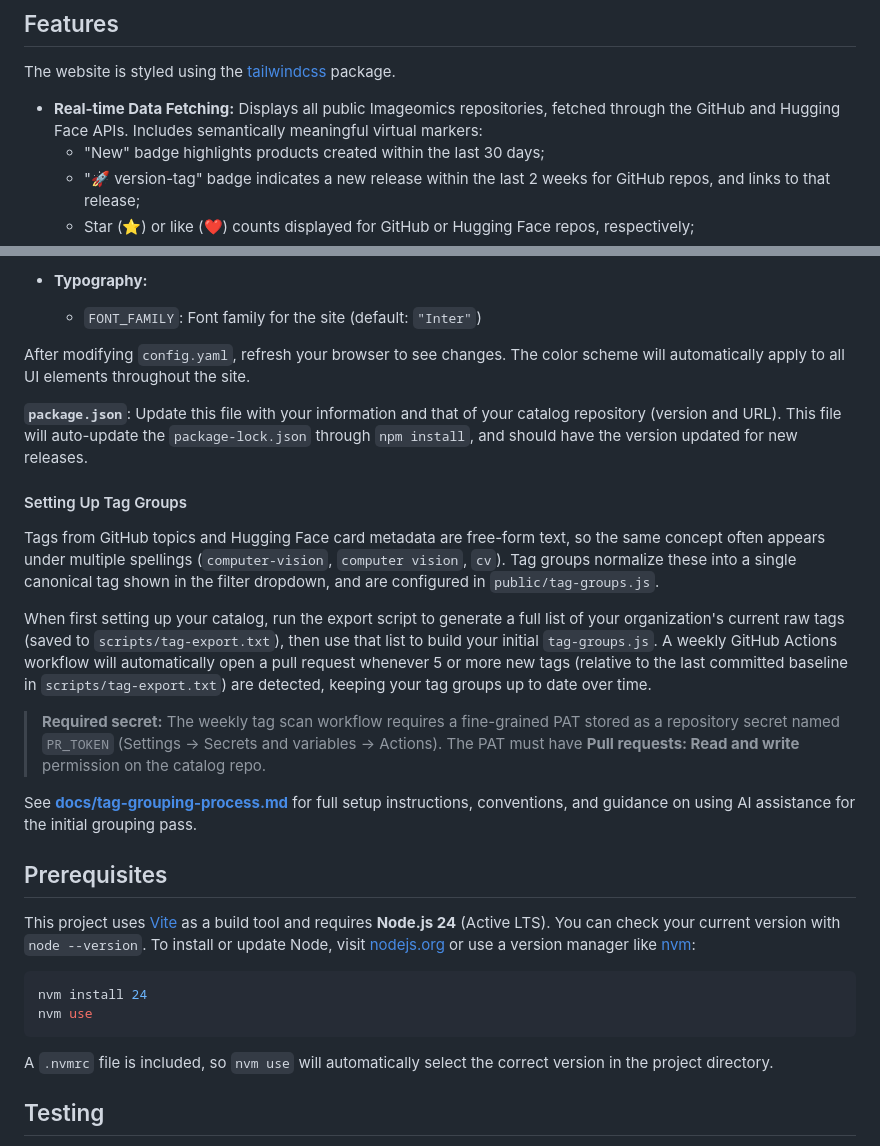
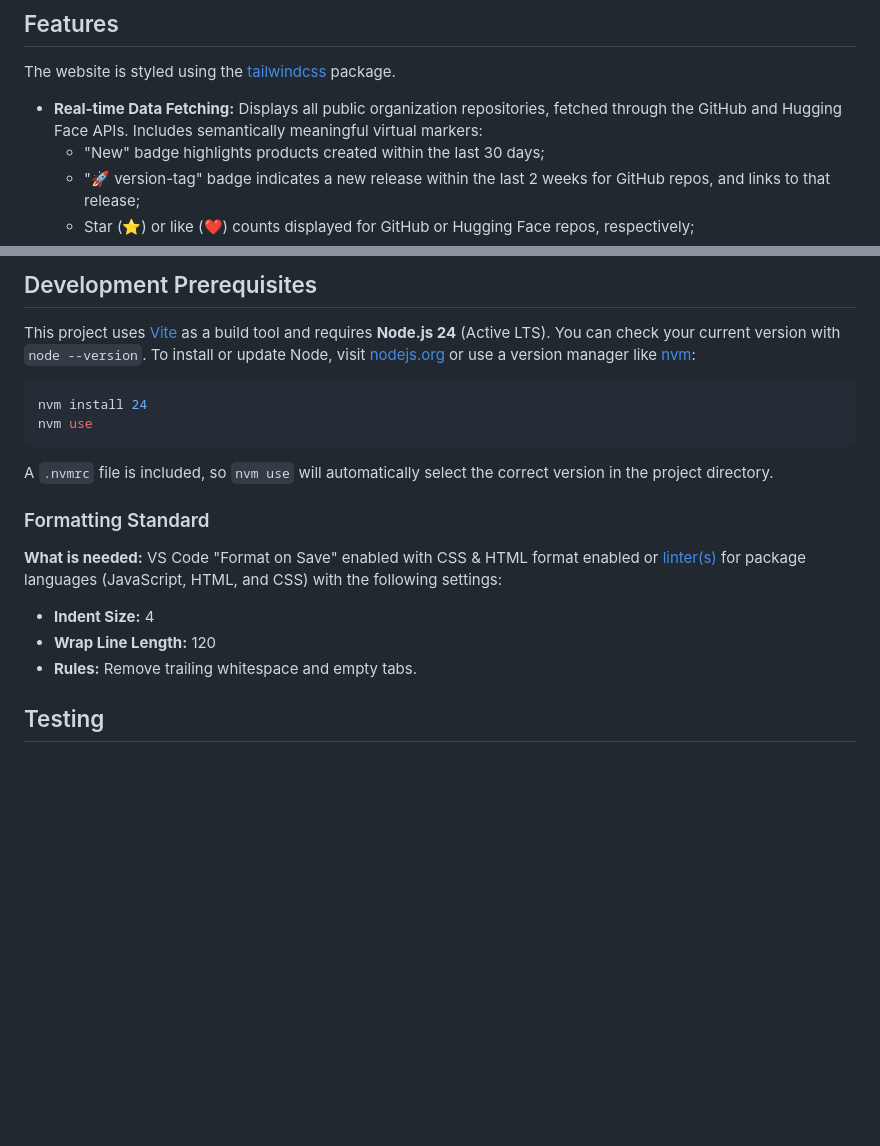
Before and after one commit to ABC-Center/catalog, a Markdown page: README.md, 2 parts joined by grey strips. GitHub-like rendering; blank space fills up the shorter version.

````diff
--- a/README.md
+++ b/README.md
@@ -8,7 +8,7 @@ This repository was generated and personalized from the [Imageomics Catalog](htt
 
 The website is styled using the [tailwindcss](https://tailwindcss.com/) package.
 
-* **Real-time Data Fetching:** Displays all public Imageomics repositories, fetched through the GitHub and Hugging Face APIs. Includes semantically meaningful virtual markers:
+* **Real-time Data Fetching:** Displays all public organization repositories, fetched through the GitHub and Hugging Face APIs. Includes semantically meaningful virtual markers:
     * "New" badge highlights products created within the last 30 days;
     * "🚀 version-tag" badge indicates a new release within the last 2 weeks for GitHub repos, and links to that release;
     * Star (⭐️) or like (❤️) counts displayed for GitHub or Hugging Face repos, respectively;
@@ -86,21 +47,4 @@ Welcome to your new catalog repo! The primary way to personalize this catalog is
-* **Typography:**
-  * `FONT_FAMILY`: Font family for the site (default: `"Inter"`)
-
-After modifying `config.yaml`, refresh your browser to see changes. The color scheme will automatically apply to all UI elements throughout the site.
-
-**`package.json`**: Update this file with your information and that of your catalog repository (version and URL). This file will auto-update the `package-lock.json` through `npm install`, and should have the version updated for new releases.
-
-#### Setting Up Tag Groups
-
-Tags from GitHub topics and Hugging Face card metadata are free-form text, so the same concept often appears under multiple spellings (`computer-vision`, `computer vision`, `cv`). Tag groups normalize these into a single canonical tag shown in the filter dropdown, and are configured in `public/tag-groups.js`.
-
-When first setting up your catalog, run the export script to generate a full list of your organization's current raw tags (saved to `scripts/tag-export.txt`), then use that list to build your initial `tag-groups.js`. A weekly GitHub Actions workflow will automatically open a pull request whenever 5 or more new tags (relative to the last committed baseline in `scripts/tag-export.txt`) are detected, keeping your tag groups up to date over time.
-
-> **Required secret:** The weekly tag scan workflow requires a fine-grained PAT stored as a repository secret named `PR_TOKEN` (Settings → Secrets and variables → Actions). The PAT must have **Pull requests: Read and write** permission on the catalog repo.
-
-See **[docs/tag-grouping-process.md](docs/tag-grouping-process.md)** for full setup instructions, conventions, and guidance on using AI assistance for the initial grouping pass.
-
-## Prerequisites
+## Development Prerequisites
 
 This project uses [Vite](https://vite.dev/) as a build tool and requires **Node.js 24** (Active LTS). You can check your current version with `node --version`. To install or update Node, visit [nodejs.org](https://nodejs.org/en/download) or use a version manager like [nvm](https://github.com/nvm-sh/nvm):
 
@@ -110,6 +54,14 @@ nvm use
 ```
 
 A `.nvmrc` file is included, so `nvm use` will automatically select the correct version in the project directory.
+
+### Formatting Standard
+
+**What is needed:** VS Code "Format on Save" enabled with CSS & HTML format enabled or [linter(s)](https://github.com/caramelomartins/awesome-linters) for package languages (JavaScript, HTML, and CSS) with the following settings:
+
+  * **Indent Size:** 4
+  * **Wrap Line Length:** 120
+  * **Rules:** Remove trailing whitespace and empty tabs.
 
 ## Testing
 
````
Also changed, not shown: other parts of README.md (+2 -41 lines), docs/personalization.md (added, +89 -0 lines), docs/tag-grouping-process.md (+2 -3 lines).
